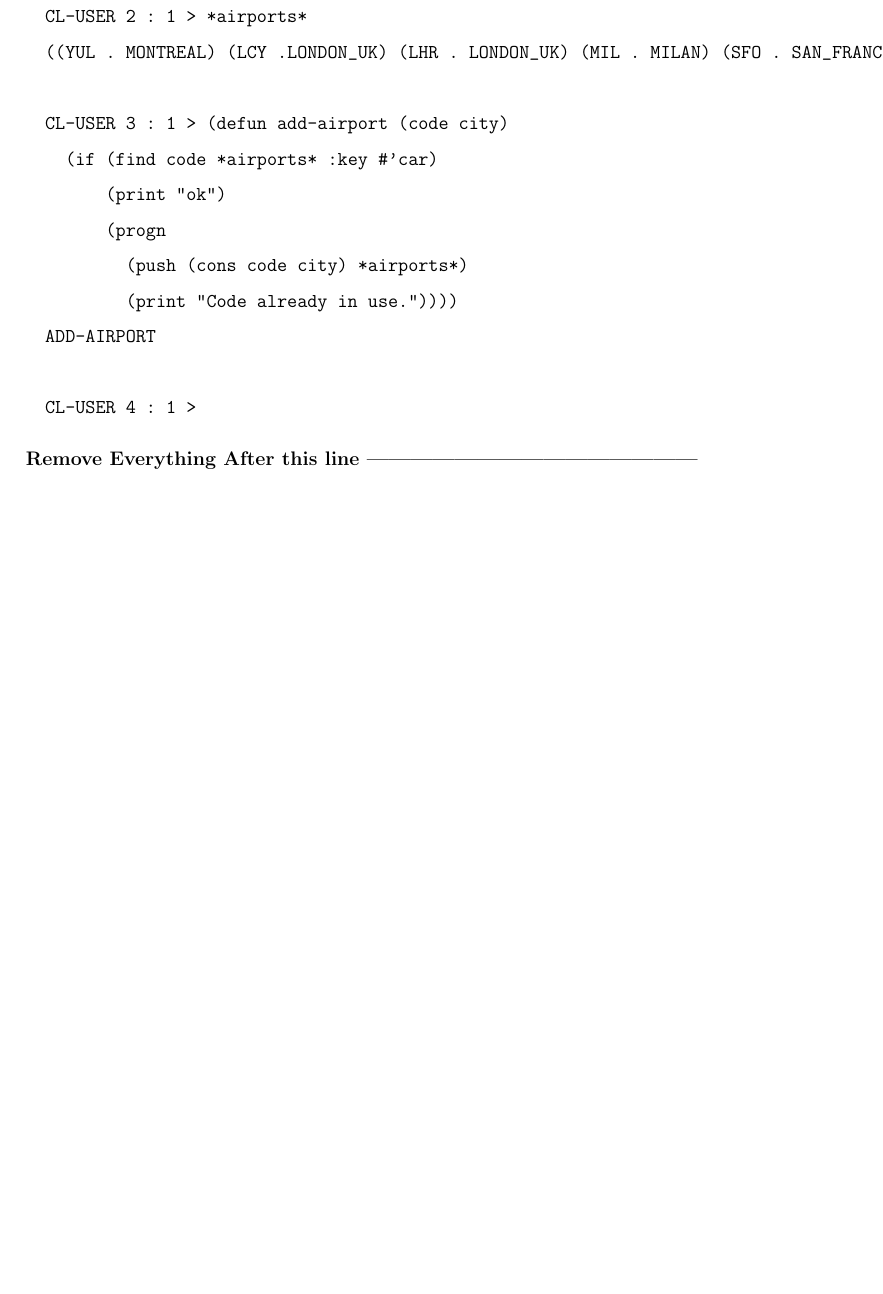
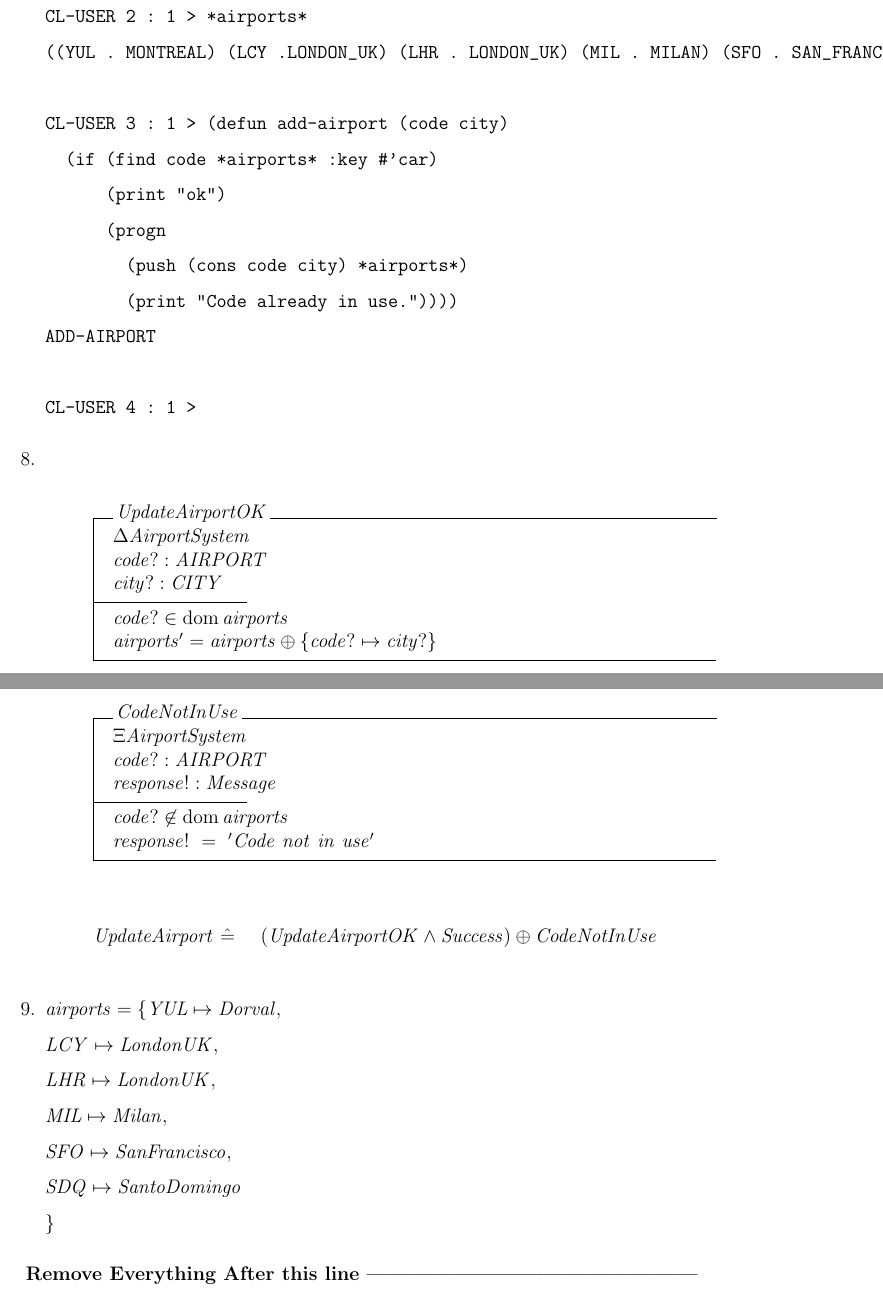
Before and after one commit to richardbadir/331_A2, a LaTeX document (A2template.tex): part of page 4 of 12 before the commit and two parts of pages 4 and 5 of 13 after it, the two joined at a grey line, cut so that both start at the same text, the shorter picture padded with empty space. Compiled offline with pdfLaTeX.

Commit message:
Completed part 9 of problem 2

```diff
--- a/A2template.tex
+++ b/A2template.tex
@@ -109,7 +109,35 @@ ADD-AIRPORT
 
 CL-USER 4 : 1 >
 \end{verbatim}
-
+\item
+\begin{schema}{UpdateAirportOK}
+\Delta AirportSystem\\
+code? : AIRPORT\\
+city? : CITY\\
+\where
+code? \in \dom airports\\
+airports' = airports \oplus \{ code? \mapsto city? \}\\
+\end{schema}
+\begin{schema}{CodeNotInUse}
+\Xi AirportSystem\\
+code? : AIRPORT\\
+response! : Message
+\ST
+code? \notin \dom airports\\
+response!~=~'Code~not~in~use'
+\end{schema}
+\[ UpdateAirport~\hat{=}~~~~(UpdateAirportOK\wedge Success) \oplus CodeNotInUse\]
+\item
+$
+airports =
+\{
+YUL \mapsto Dorval,\\
+LCY  \mapsto London UK,\\
+LHR \mapsto London UK,\\
+MIL \mapsto Milan,\\
+SFO \mapsto San Francisco,\\
+SDQ \mapsto Santo Domingo\\
+\}$
 \end{enumerate}
 
 
```
Also changed, not shown: A2template.pdf, 1 other file.
